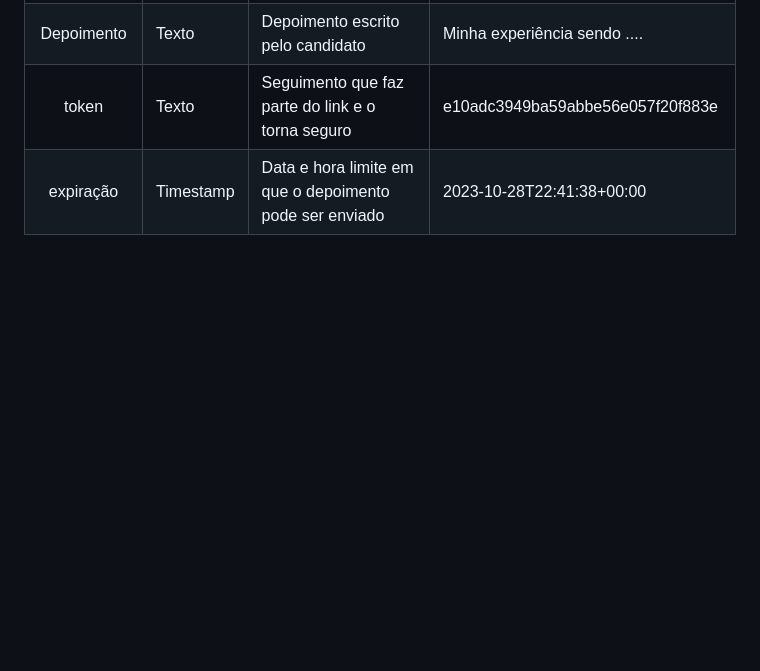
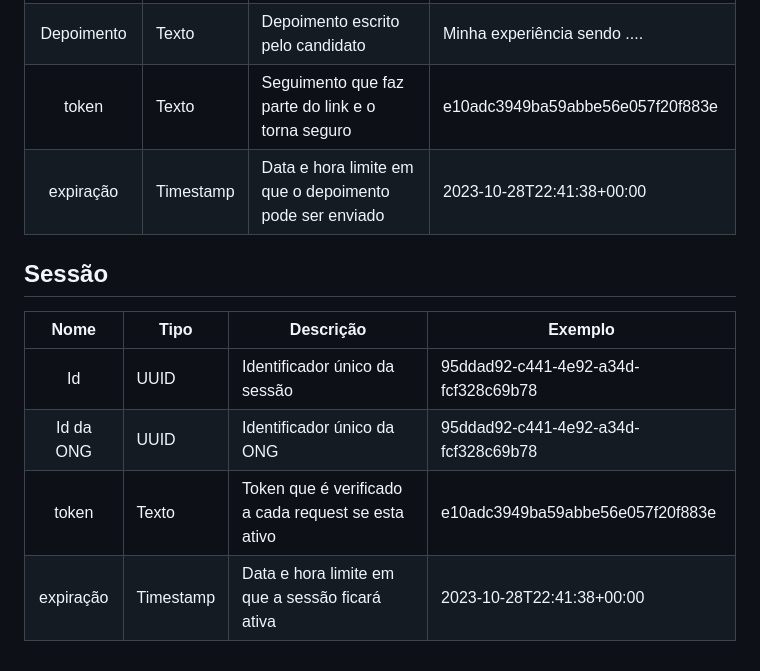
Before and after one commit to ICEI-PUC-Minas-PMV-SI/pmv-si-2023-2-pe1-t2-conecta, a Markdown page: docs/development.md, the part around the change. Drawn GitHub-style; blank space fills up the shorter version.

Commit message:
Adiciona definições da coleção de sessões.

```diff
--- a/docs/development.md
+++ b/docs/development.md
@@ -78,3 +78,11 @@ As tabelas que se seguem apresentam os requisitos funcionais e não-funcionais q
 |     Depoimento     | Texto     | Depoimento escrito pelo candidato                       | Minha experiência sendo ....         |
 |       token        | Texto     | Seguimento que faz parte do link e o torna seguro       | e10adc3949ba59abbe56e057f20f883e     |
 |     expiração      | Timestamp | Data e hora limite em que o depoimento pode ser enviado | 2023-10-28T22:41:38+00:00            |
+
+## Sessão
+|     **Nome**     | **Tipo**  | **Descrição**                                       | **Exemplo**                          |
+|:----------------:|-----------|-----------------------------------------------------|--------------------------------------|
+|        Id        | UUID      | Identificador único da sessão                       | 95ddad92-c441-4e92-a34d-fcf328c69b78 |
+|    Id da ONG     | UUID      | Identificador único da ONG                          | 95ddad92-c441-4e92-a34d-fcf328c69b78 |
+|      token       | Texto     | Token que é verificado a cada request se esta ativo | e10adc3949ba59abbe56e057f20f883e     |
+|    expiração     | Timestamp | Data e hora limite em que a sessão ficará ativa     | 2023-10-28T22:41:38+00:00            |
```
